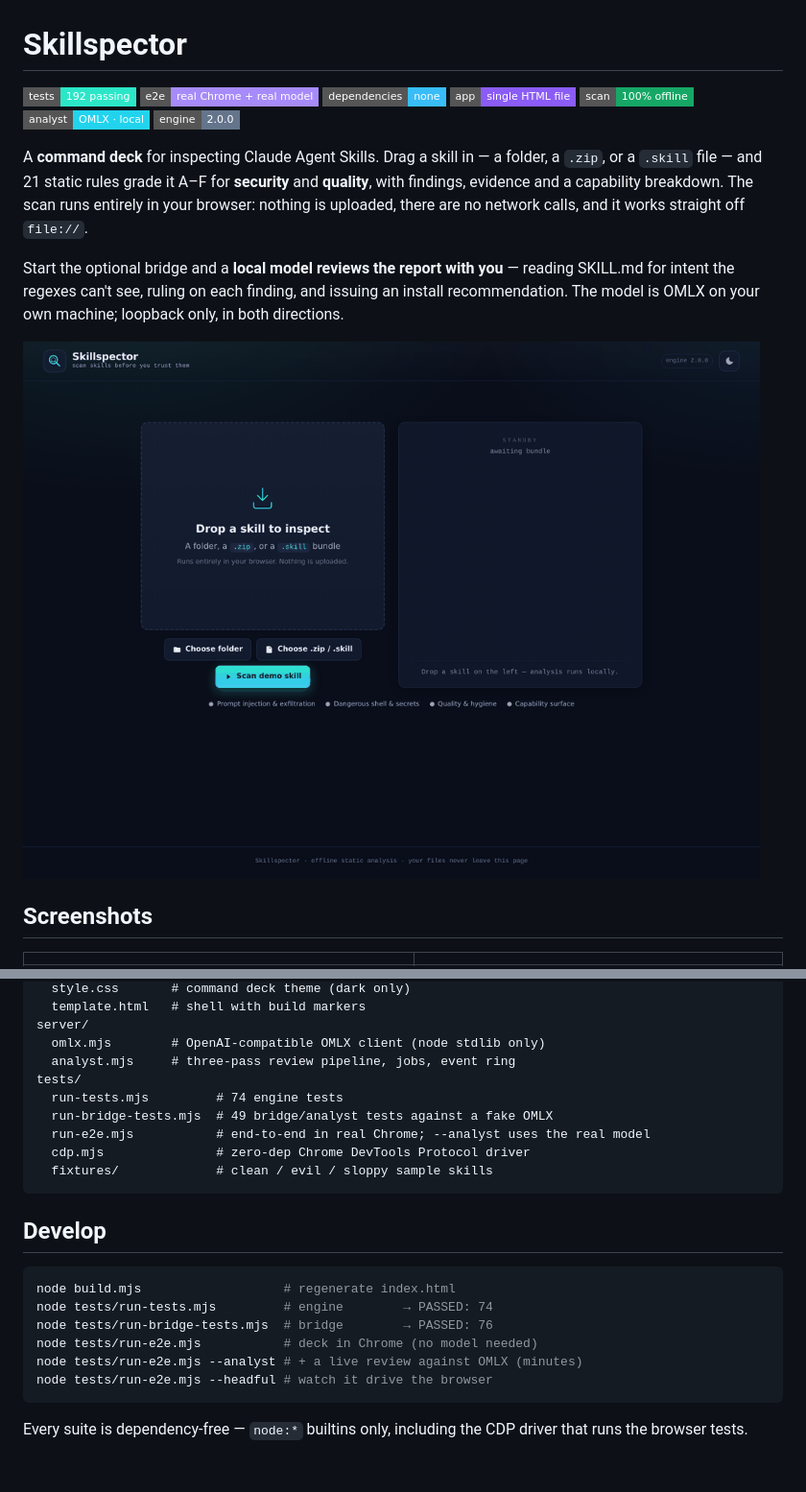
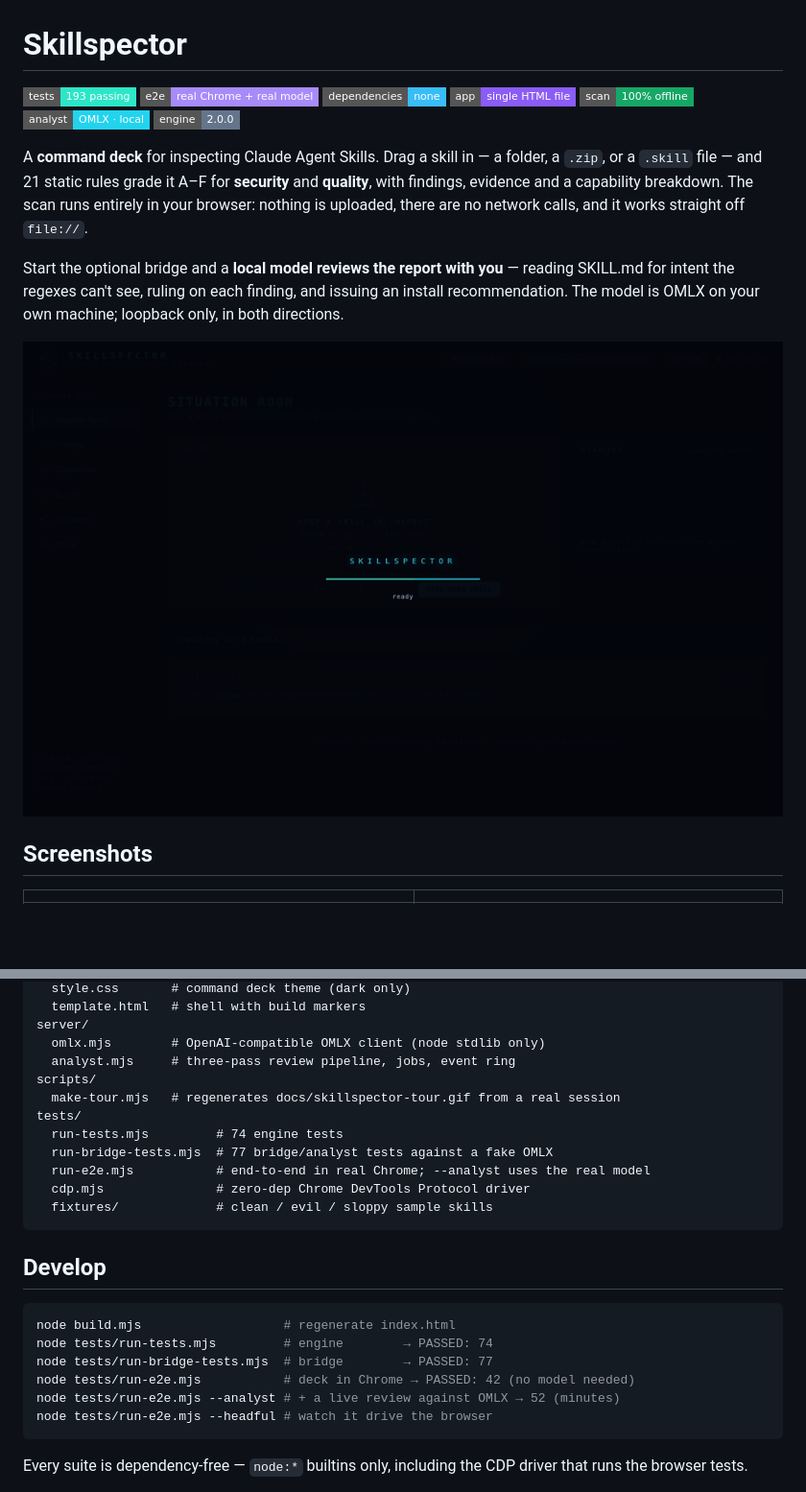
Before and after one commit to sw30labs/skillspector-trial, a Markdown page: README.md, 2 parts joined by grey strips. Shown at 96% size. Rendered like a GitHub page; pictures changed too: docs/skillspector-tour.gif; badges without logos; blank space fills up the shorter version.

````diff
--- a/README.md
+++ b/README.md
@@ -1,6 +1,6 @@
 # Skillspector
 
-![tests](https://img.shields.io/badge/tests-192%20passing-2ce6c8?style=flat-square)
+![tests](https://img.shields.io/badge/tests-193%20passing-2ce6c8?style=flat-square)
 ![e2e](https://img.shields.io/badge/e2e-real%20Chrome%20%2B%20real%20model-a78bfa?style=flat-square)
 ![dependencies](https://img.shields.io/badge/dependencies-none-38bdf8?style=flat-square)
 ![single file](https://img.shields.io/badge/app-single%20HTML%20file-8b5cf6?style=flat-square)
@@ -113,9 +113,11 @@ src/
 server/
   omlx.mjs        # OpenAI-compatible OMLX client (node stdlib only)
   analyst.mjs     # three-pass review pipeline, jobs, event ring
+scripts/
+  make-tour.mjs   # regenerates docs/skillspector-tour.gif from a real session
 tests/
   run-tests.mjs         # 74 engine tests
-  run-bridge-tests.mjs  # 49 bridge/analyst tests against a fake OMLX
+  run-bridge-tests.mjs  # 77 bridge/analyst tests against a fake OMLX
   run-e2e.mjs           # end-to-end in real Chrome; --analyst uses the real model
   cdp.mjs               # zero-dep Chrome DevTools Protocol driver
   fixtures/             # clean / evil / sloppy sample skills
@@ -126,9 +128,9 @@ tests/
 ```bash
 node build.mjs                   # regenerate index.html
 node tests/run-tests.mjs         # engine        → PASSED: 74
-node tests/run-bridge-tests.mjs  # bridge        → PASSED: 76
-node tests/run-e2e.mjs           # deck in Chrome (no model needed)
-node tests/run-e2e.mjs --analyst # + a live review against OMLX (minutes)
+node tests/run-bridge-tests.mjs  # bridge        → PASSED: 77
+node tests/run-e2e.mjs           # deck in Chrome → PASSED: 42 (no model needed)
+node tests/run-e2e.mjs --analyst # + a live review against OMLX → 52 (minutes)
 node tests/run-e2e.mjs --headful # watch it drive the browser
 ```
 
````
Also changed, not shown: SPEC.md (+2 -2 lines), 2 other files.
